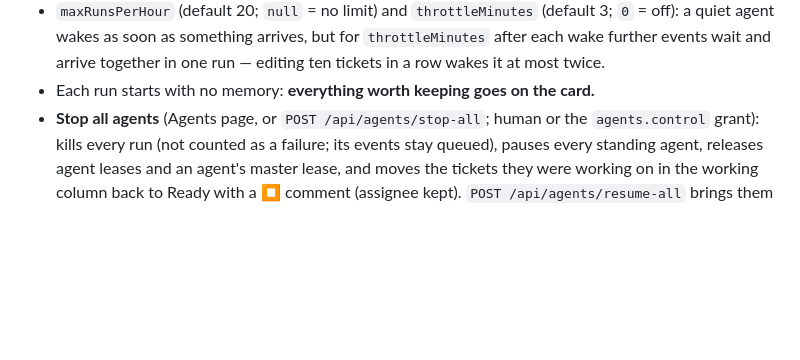
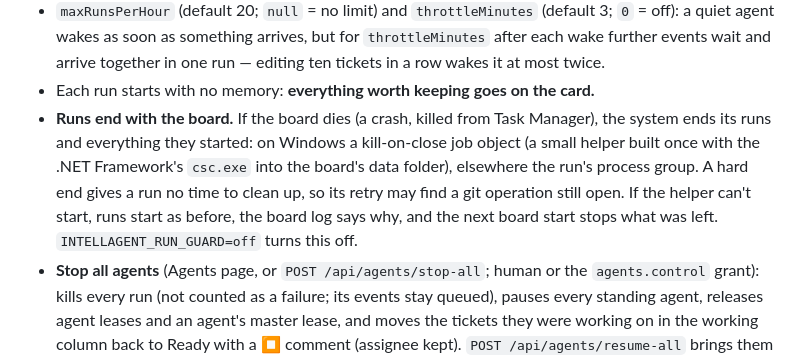
Before and after one commit to JimFarr/Intellagent, a Markdown page: AGENTS.md, the part around the change. Rendered like a GitHub page; blank space fills up the shorter version.

Commit message:
AGENTS.md: runs end with the board (INT-262)
Co-Authored-By: Claude Opus 5.5 <noreply@anthropic.com>
(cherry picked from commit d27891cf8e2d00f05fe61830d023dca87a98aa0f)

```diff
--- a/AGENTS.md
+++ b/AGENTS.md
@@ -314,6 +314,7 @@ You only see board events when you look. Ways to make answers on cards reach you
 - A run that fails, times out or is cut off by a restart is **retried automatically** with the same events (the prompt says it was interrupted — check for half-finished work). After `maxFailures` in a row the agent is **flagged failed** and waits for the human.
 - `maxRunsPerHour` (default 20; `null` = no limit) and `throttleMinutes` (default 3; `0` = off): a quiet agent wakes as soon as something arrives, but for `throttleMinutes` after each wake further events wait and arrive together in one run — editing ten tickets in a row wakes it at most twice.
 - Each run starts with no memory: **everything worth keeping goes on the card.**
+- **Runs end with the board.** If the board dies (a crash, killed from Task Manager), the system ends its runs and everything they started: on Windows a kill-on-close job object (a small helper built once with the .NET Framework's `csc.exe` into the board's data folder), elsewhere the run's process group. A hard end gives a run no time to clean up, so its retry may find a git operation still open. If the helper can't start, runs start as before, the board log says why, and the next board start stops what was left. `INTELLAGENT_RUN_GUARD=off` turns this off.
 - **Stop all agents** (Agents page, or `POST /api/agents/stop-all`; human or the `agents.control` grant): kills every run (not counted as a failure; its events stay queued), pauses every standing agent, releases agent leases and an agent's master lease, and moves the tickets they were working on in the working column back to Ready with a ⏹ comment (assignee kept). `POST /api/agents/resume-all` brings them back.
 - **Stale work goes back:** a ticket left in the working column with no lease, no running agent and no activity for `staleWorkMinutes` (manifest, default 120; `0` = off) returns to Ready with a ⏸ comment. A person's own tickets are never swept, nor are tickets waiting on the human (an open question or review).
 - `intellagent agents` lists them; `agents add|pause|resume|run|log|remove <name>`. `GET /api/agents` shows status, queue and the last run; pause/resume/run are human-only. `intellagent autostart on` starts the board (and so its agents) at login.
```
